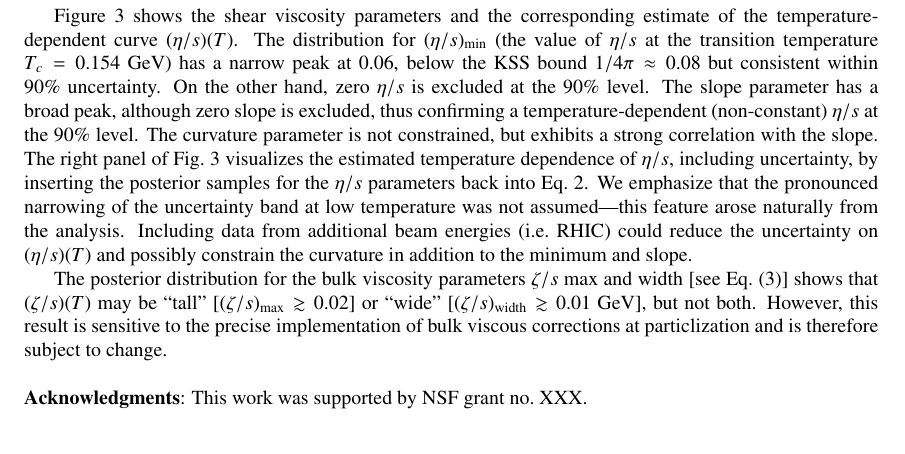
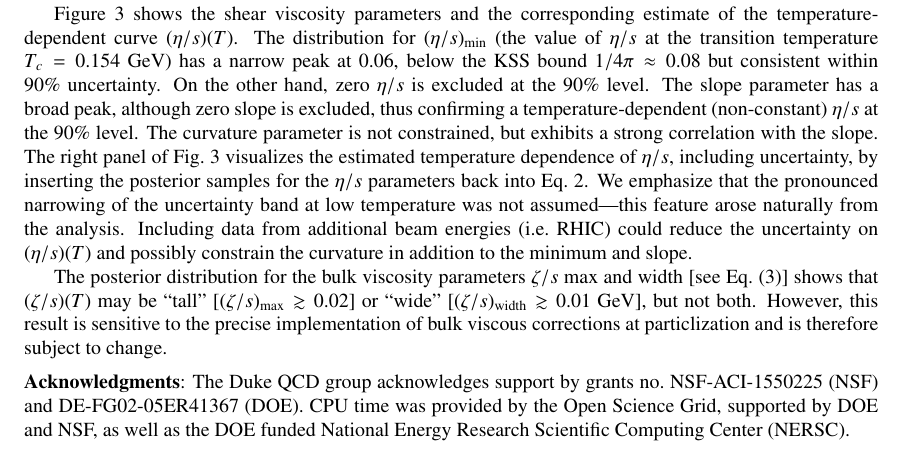
Before and after one commit to jbernhard/qm2017, a LaTeX paper (proceedings/proceedings.tex): part of page 3 of 4, cut so that both start at the same text. Compiled offline with pdfLaTeX.

Commit message:
Add grant information.

```diff
--- a/proceedings/proceedings.tex
+++ b/proceedings/proceedings.tex
@@ -181,7 +181,9 @@ However, this result is sensitive to the precise implementation of bulk viscous
   \label{fig:shear}
 \end{figure}
 
-\bigskip\noindent\textbf{Acknowledgments}: This work was supported by NSF grant no.\ XXX.
+\vspace{.5em}\noindent\textbf{Acknowledgments}:
+The Duke QCD group acknowledges support by grants no.\ NSF-ACI-1550225 (NSF) and DE-FG02-05ER41367 (DOE).
+CPU time was provided by the Open Science Grid, supported by DOE and NSF, as well as the DOE funded National Energy Research Scientific Computing Center (NERSC).
 
 \bibliographystyle{elsarticle-num}
 \bibliography{proceedings}
```
